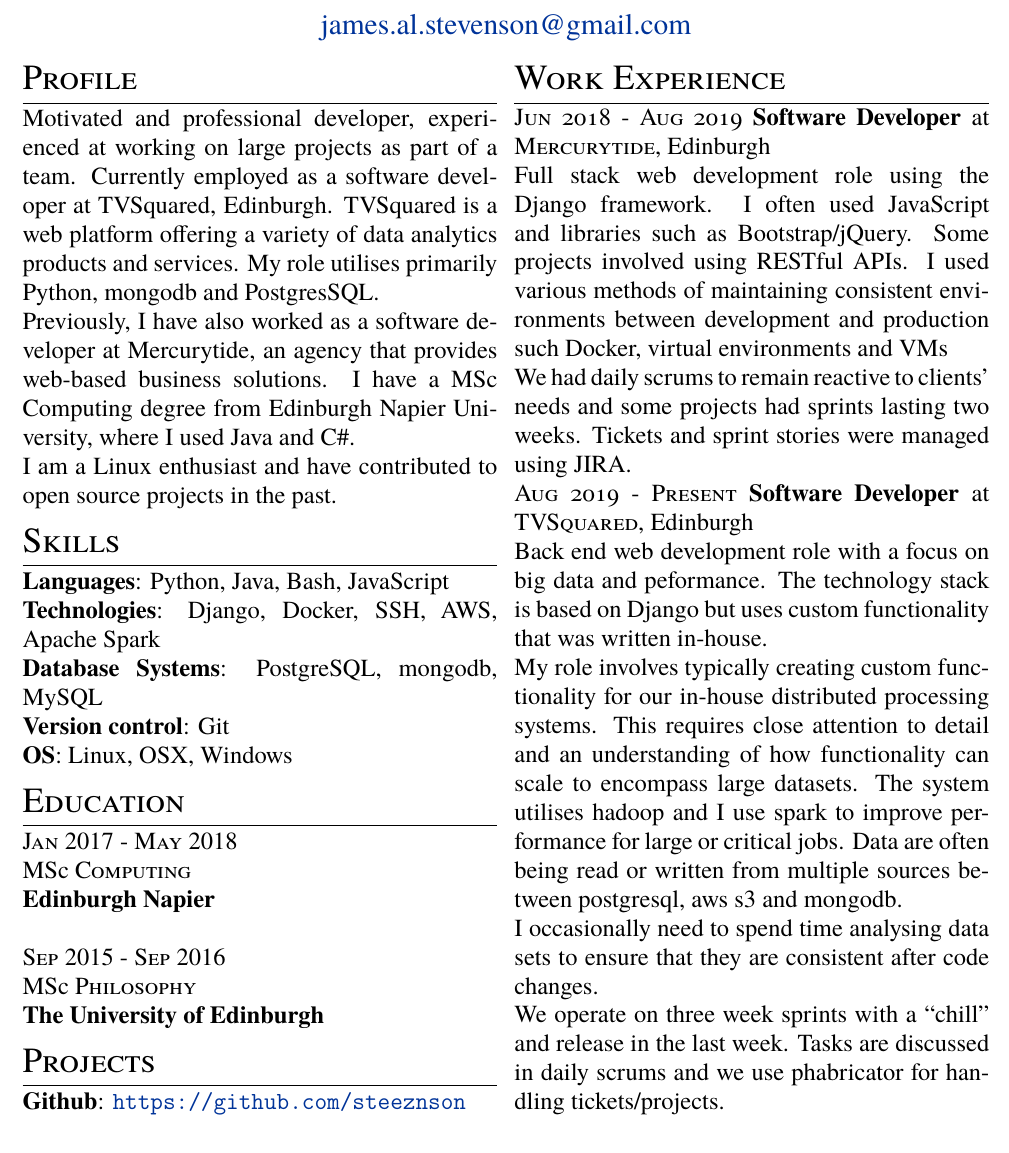
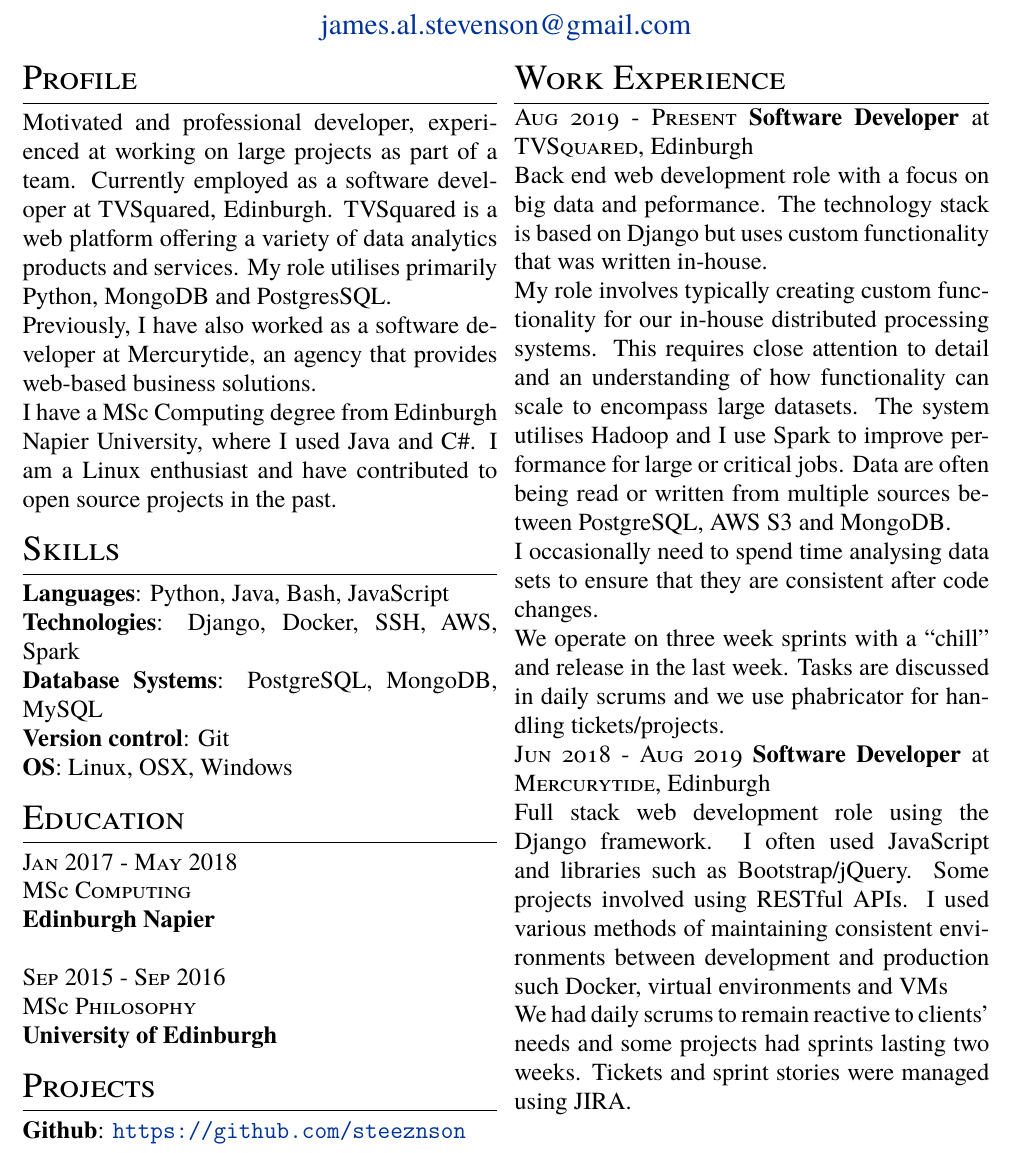
Before and after one commit to steeznson/sampleTeX, a LaTeX CV (cv.tex): part of the page, cut so that both start at the same text. Compiled offline with pdfLaTeX.

Commit message:
updates-i 09022020

```diff
--- a/cv.tex
+++ b/cv.tex
@@ -25,15 +25,15 @@
 
 % Profile
 \section{Profile}
-\noindent Motivated and professional developer, experienced at working on large projects as part of a team. Currently employed as a software developer at TVSquared, Edinburgh. TVSquared is a web platform offering a variety of data analytics products and services. My role utilises primarily Python, mongodb and PostgresSQL.\\
-Previously, I have also worked as a software developer at Mercurytide, an agency that provides web-based business solutions. I have a MSc Computing degree from Edinburgh Napier University, where I used Java and C\#.\\
-I am a Linux enthusiast and have contributed to open source projects in the past.
+\noindent Motivated and professional developer, experienced at working on large projects as part of a team. Currently employed as a software developer at TVSquared, Edinburgh. TVSquared is a web platform offering a variety of data analytics products and services. My role utilises primarily Python, MongoDB and PostgresSQL.\\
+Previously, I have also worked as a software developer at Mercurytide, an agency that provides web-based business solutions.\\
+I have a MSc Computing degree from Edinburgh Napier University, where I used Java and C\#. I am a Linux enthusiast and have contributed to open source projects in the past.
 
 % Skills
 \section{Skills}
 \noindent\textbf{Languages}: Python, Java, Bash, JavaScript\\
-\textbf{Technologies}: Django, Docker, SSH, AWS, Apache Spark\\
-\textbf{Database Systems}: PostgreSQL, mongodb, MySQL\\
+\textbf{Technologies}: Django, Docker, SSH, AWS, Spark\\
+\textbf{Database Systems}: PostgreSQL, MongoDB, MySQL\\
 \textbf{Version control}: Git\\
 \textbf{OS}: Linux, OSX, Windows
 
@@ -44,7 +44,7 @@
 \textbf{Edinburgh Napier}\\~\\
 \textsc{Sep} 2015 - \textsc{Sep} 2016\\
 MSc \textsc{Philosophy} \\
-\textbf{The University of Edinburgh}
+\textbf{University of Edinburgh}
 
 % Personal Projects
 \section{Projects}
@@ -53,15 +53,15 @@
 \columnbreak
 % Work Experience
 \section{Work Experience}
+\noindent\textsc{Aug 2019 - Present} \textbf{Software Developer}
+at \textsc{TVSquared}, Edinburgh\\
+Back end web development role with a focus on big data and peformance. The technology stack is based on Django but uses custom functionality that was written in-house.\\
+My role involves typically creating custom functionality for our in-house distributed processing systems. This requires close attention to detail and an understanding of how functionality can scale to encompass large datasets. The system utilises Hadoop and I use Spark to improve performance for large or critical jobs. Data are often being read or written from multiple sources between PostgreSQL, AWS S3 and MongoDB.\\
+I occasionally need to spend time analysing data sets to ensure that they are consistent after code changes.\\
+We operate on three week sprints with a ``chill'' and release in the last week.  Tasks are discussed in daily scrums and we use phabricator for handling tickets/projects.\\
 \noindent\textsc{Jun 2018 - Aug 2019} \textbf{Software Developer}
 at \textsc{Mercurytide}, Edinburgh\\
 Full stack web development role using the Django framework. I often used JavaScript and libraries such as Bootstrap/jQuery. Some projects involved using RESTful APIs. I used various methods of maintaining consistent environments between development and production such Docker, virtual environments and VMs\\
 We had daily scrums to remain reactive to clients' needs and some projects had sprints lasting two weeks. Tickets and sprint stories were managed using JIRA.\\
-\noindent\textsc{Aug 2019 - Present} \textbf{Software Developer}
-at \textsc{TVSquared}, Edinburgh\\
-Back end web development role with a focus on big data and peformance. The technology stack is based on Django but uses custom functionality that was written in-house.\\
-My role involves typically creating custom functionality for our in-house distributed processing systems. This requires close attention to detail and an understanding of how functionality can scale to encompass large datasets. The system utilises hadoop and I use spark to improve performance for large or critical jobs. Data are often being read or written from multiple sources between postgresql, aws s3 and mongodb.\\
-I occasionally need to spend time analysing data sets to ensure that they are consistent after code changes.\\
-We operate on three week sprints with a ``chill'' and release in the last week.  Tasks are discussed in daily scrums and we use phabricator for handling tickets/projects.
 \end{multicols}
 \end{document}
```
